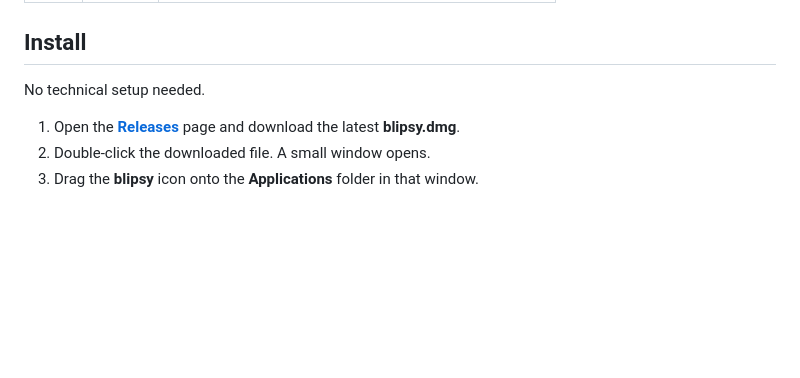
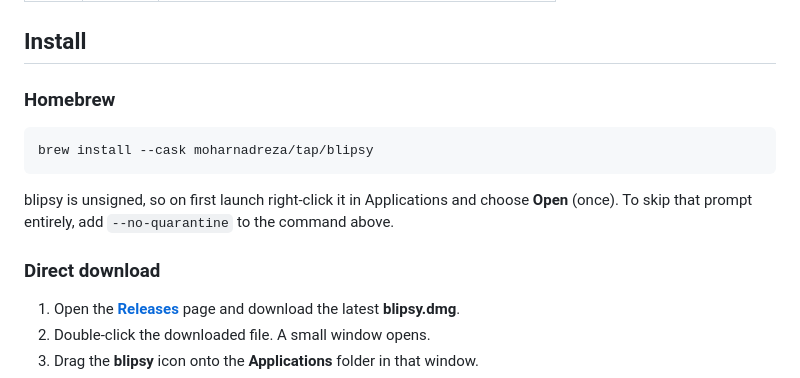
Before and after one commit to moharnadreza/blipsy, a Markdown page: README.md, the part around the change. GitHub-like rendering; blank space fills up the shorter version.

Commit message:
docs: add Homebrew install instructions

````diff
--- a/README.md
+++ b/README.md
@@ -63,7 +63,16 @@ uptime.
 
 ## Install
 
-No technical setup needed.
+### Homebrew
+
+```sh
+brew install --cask moharnadreza/tap/blipsy
+```
+
+blipsy is unsigned, so on first launch right-click it in Applications and choose
+**Open** (once). To skip that prompt entirely, add `--no-quarantine` to the command above.
+
+### Direct download
 
 1. Open the [**Releases**](https://github.com/moharnadreza/blipsy/releases) page and download the latest **blipsy.dmg**.
 2. Double-click the downloaded file. A small window opens.
````
